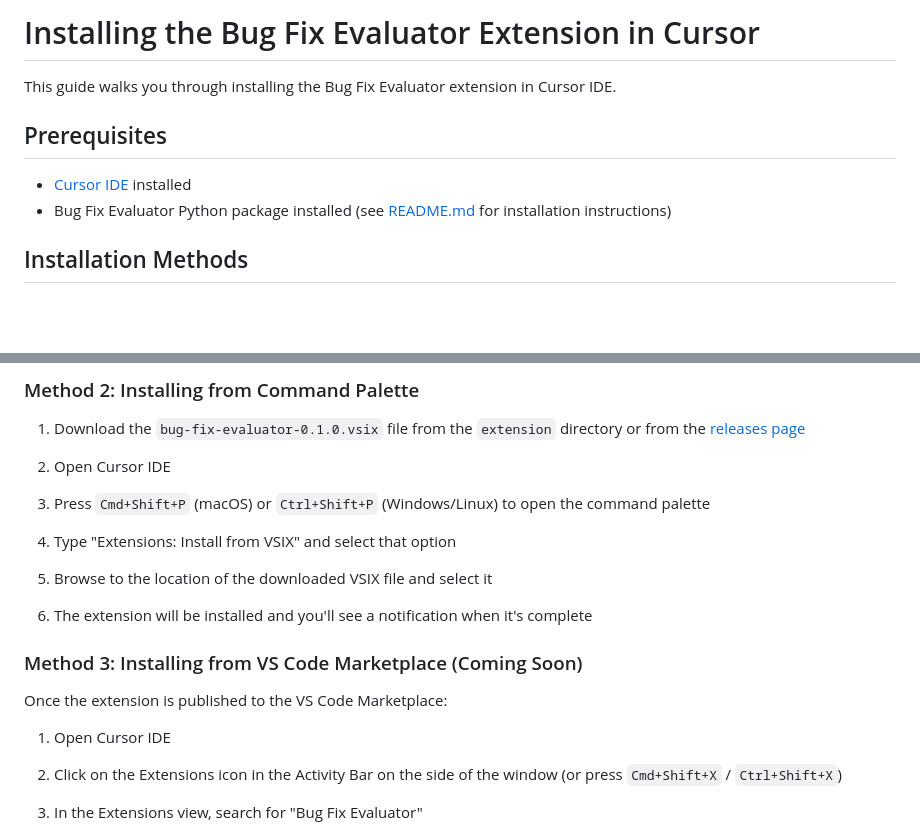
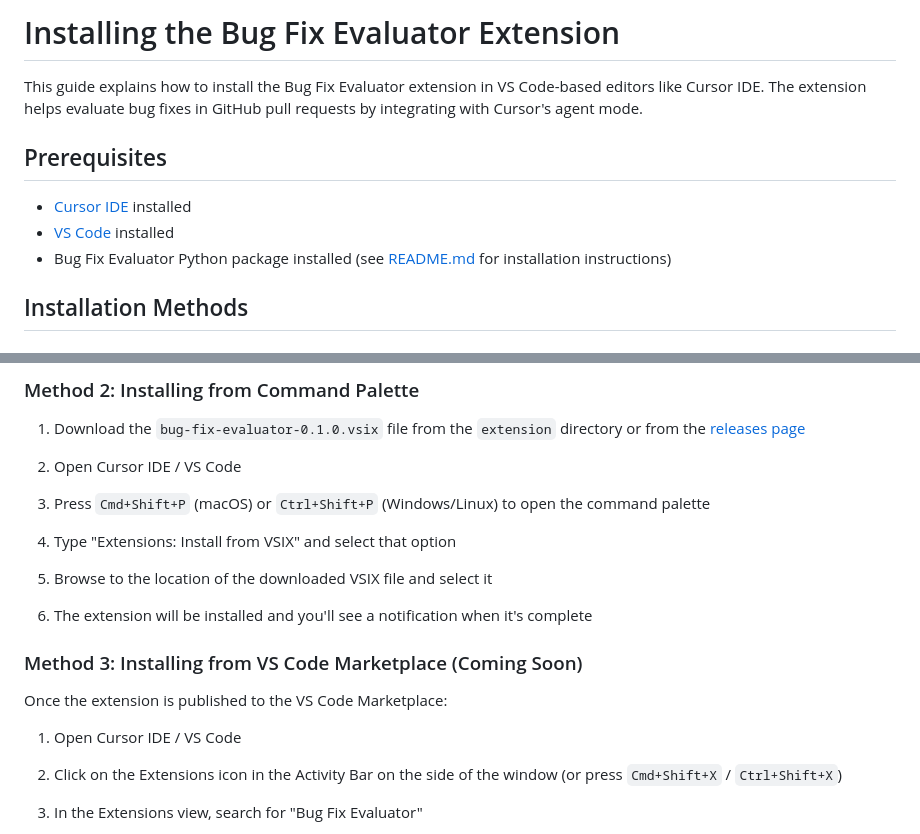
Before and after one commit to alikayaa/bug_fix_evaluator, a Markdown page: docs/extension_installation.md, 2 parts joined by grey strips. GitHub-like rendering; blank space fills up the shorter version.

Commit message:
Update extension installation documentation for clarity and accuracy
- Revised the installation guide to specify compatibility with VS Code-based editors, including Cursor IDE.
- Added a prerequisite for VS Code installation.
- Updated installation steps to reflect the use of both Cursor IDE and VS Code.

```diff
--- a/docs/extension_installation.md
+++ b/docs/extension_installation.md
@@ -1,10 +1,11 @@
-# Installing the Bug Fix Evaluator Extension in Cursor
+# Installing the Bug Fix Evaluator Extension
 
-This guide walks you through installing the Bug Fix Evaluator extension in Cursor IDE.
+This guide explains how to install the Bug Fix Evaluator extension in VS Code-based editors like Cursor IDE. The extension helps evaluate bug fixes in GitHub pull requests by integrating with Cursor's agent mode.
 
 ## Prerequisites
 
 - [Cursor IDE](https://cursor.sh/) installed
+- [VS Code](https://code.visualstudio.com) installed
 - Bug Fix Evaluator Python package installed (see [README.md](../README.md) for installation instructions)
 
 ## Installation Methods
@@ -23,7 +24,7 @@ This guide walks you through installing the Bug Fix Evaluator extension in Curso
 
 1. Download the `bug-fix-evaluator-0.1.0.vsix` file from the `extension` directory or from the [releases page](https://github.com/alikayaa/bug_fix_evaluator/releases)
 
-2. Open Cursor IDE
+2. Open Cursor IDE / VS Code
 
 3. Press `Cmd+Shift+P` (macOS) or `Ctrl+Shift+P` (Windows/Linux) to open the command palette
 
@@ -37,7 +38,7 @@ This guide walks you through installing the Bug Fix Evaluator extension in Curso
 
 Once the extension is published to the VS Code Marketplace:
 
-1. Open Cursor IDE
+1. Open Cursor IDE / VS Code
 
 2. Click on the Extensions icon in the Activity Bar on the side of the window (or press `Cmd+Shift+X` / `Ctrl+Shift+X`)
 
```
